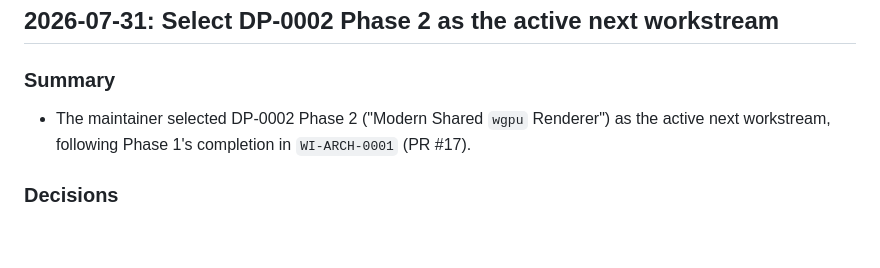
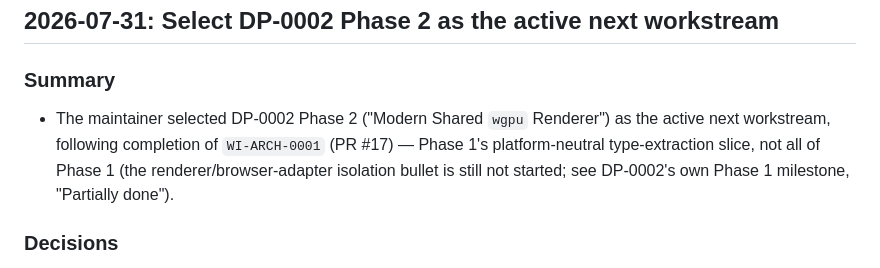
Before and after one commit to xenotaur/Velumin, a Markdown page: project/memory/decision_log.md, the part around the change. Drawn GitHub-style; blank space fills up the shorter version.

Commit message:
Fix Phase-1-vs-WI-ARCH-0001 wording flagged on confirm commit
Codex (P2, found on the _CONFIRM commit itself, r3688765877): the phrase
'following Phase 1's completion in WI-ARCH-0001' implied all of Phase 1 was
done, when the same DP-0002 doc marks Phase 1 'Partially done' (the
renderer/browser-adapter isolation bullet is not started). Reworded both
instances (DP-0002 doc, decision_log.md) to say 'following completion of
WI-ARCH-0001' and note explicitly that it covers only Phase 1's
type-extraction slice.

PROMPT(AD_HOC:SELECT_DP_0002_PHASE_2_CONFIRM)[2026-07-31T07:11:32+00:00]

Co-Authored-By: Claude Sonnet 5 <noreply@anthropic.com>

```diff
--- a/project/memory/decision_log.md
+++ b/project/memory/decision_log.md
@@ -61,8 +61,10 @@
 
 ### Summary
 - The maintainer selected DP-0002 Phase 2 ("Modern Shared `wgpu` Renderer")
-  as the active next workstream, following Phase 1's completion in
-  `WI-ARCH-0001` (PR #17).
+  as the active next workstream, following completion of `WI-ARCH-0001`
+  (PR #17) — Phase 1's platform-neutral type-extraction slice, not all of
+  Phase 1 (the renderer/browser-adapter isolation bullet is still not
+  started; see DP-0002's own Phase 1 milestone, "Partially done").
 
 ### Decisions
 - DP-0002 Phase 2 — introducing a reusable renderer state that can render to
```
Also changed, not shown: 1 other file.
